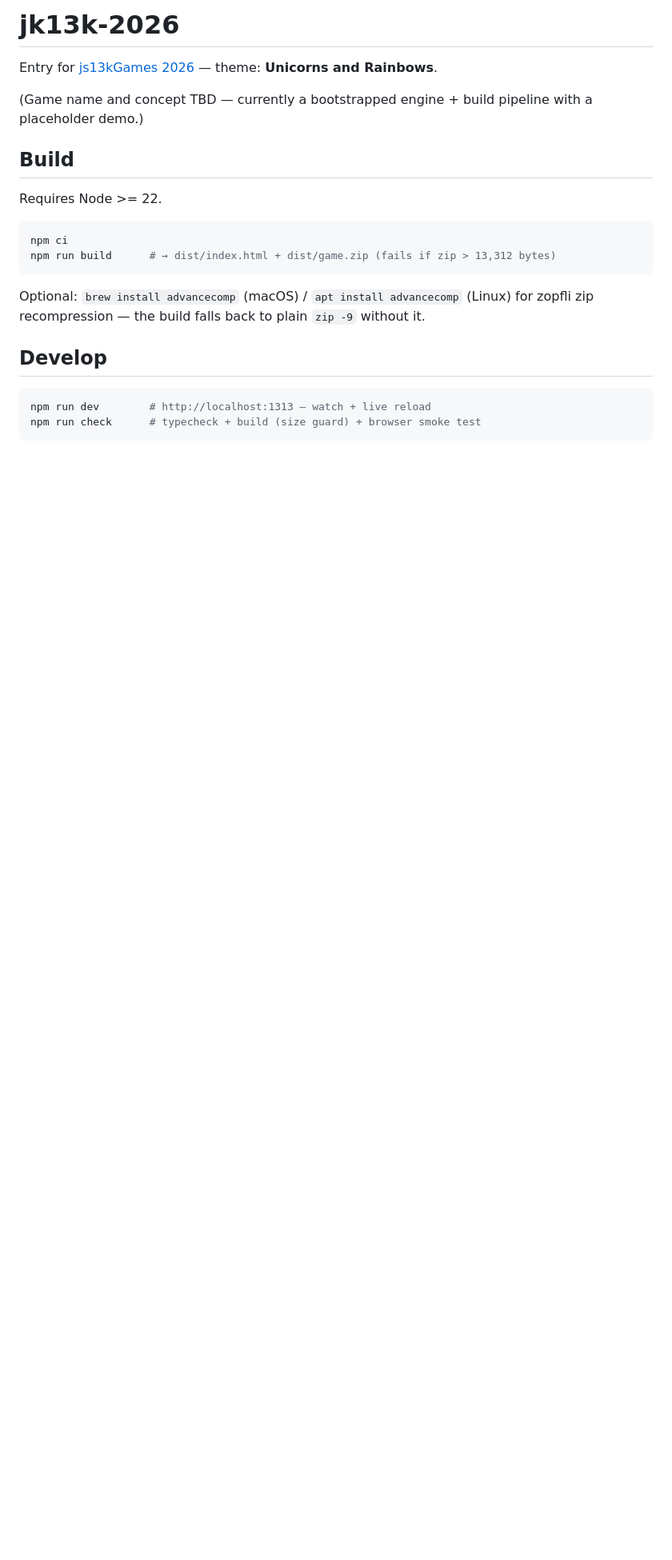
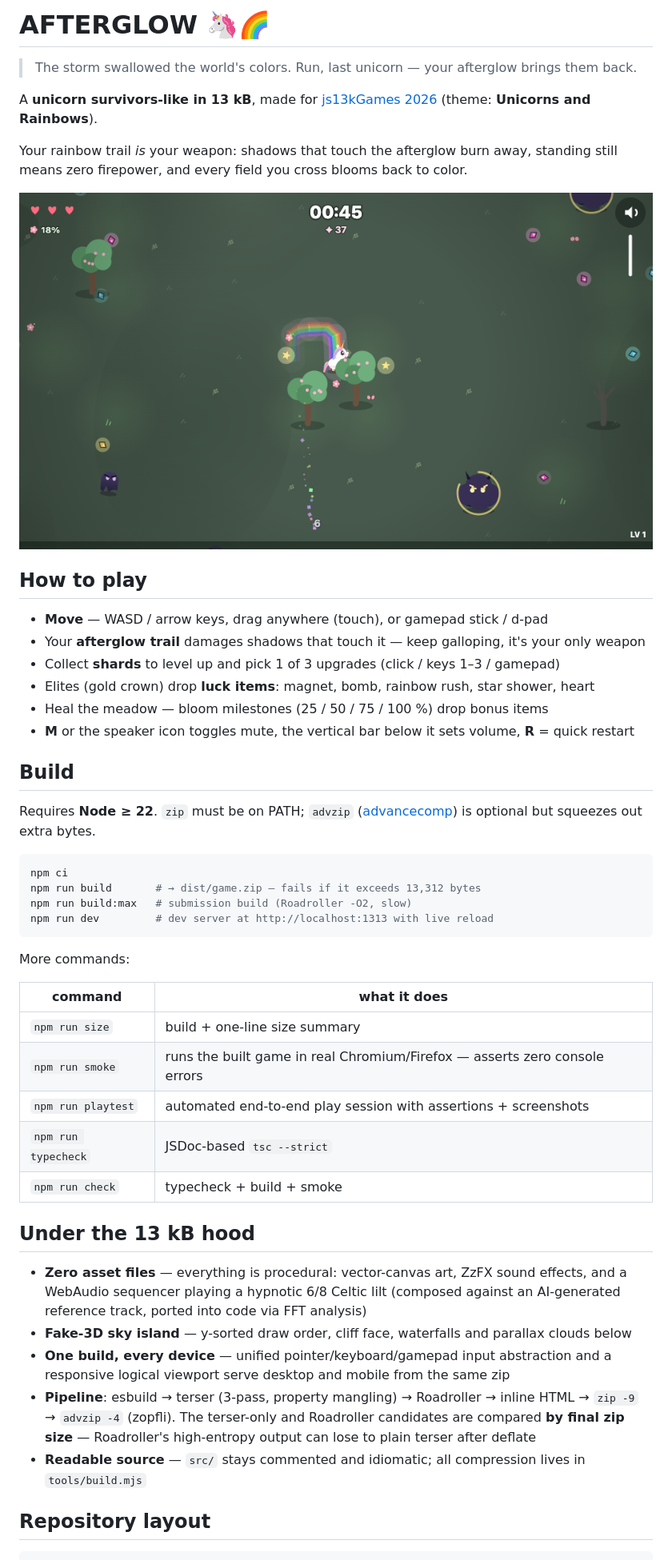
Before and after one commit to Taehun/afterglow-js13k, a Markdown page: README.md, the part around one of its changes. Shown at 80% size. Drawn GitHub-style; pictures changed too: docs/img/screenshot.png (added); blank space fills up the shorter version.

Commit message:
docs: README with build instructions + gameplay screenshot for public repo
Co-Authored-By: Claude Fable 5 <noreply@anthropic.com>
Claude-Session: https://claude.ai/code/session_01My55zVbCRqsdFf9Pn5jF3d

````diff
--- a/README.md
+++ b/README.md
@@ -1,24 +1,59 @@
-# jk13k-2026
+# AFTERGLOW 🦄🌈
 
-Entry for [js13kGames 2026](https://js13kgames.com/2026/) — theme: **Unicorns and Rainbows**.
+> The storm swallowed the world's colors.
+> Run, last unicorn — your afterglow brings them back.
 
-(Game name and concept TBD — currently a bootstrapped engine + build pipeline
-with a placeholder demo.)
+A **unicorn survivors-like in 13 kB**, made for [js13kGames 2026](https://js13kgames.com/2026)
+(theme: **Unicorns and Rainbows**).
+
+Your rainbow trail *is* your weapon: shadows that touch the afterglow burn away,
+standing still means zero firepower, and every field you cross blooms back to color.
+
+![AFTERGLOW gameplay — rainbow trail, star orbiters, blooming meadow](docs/img/screenshot.png)
+
+## How to play
+
+- **Move** — WASD / arrow keys, drag anywhere (touch), or gamepad stick / d-pad
+- Your **afterglow trail** damages shadows that touch it — keep galloping, it's your only weapon
+- Collect **shards** to level up and pick 1 of 3 upgrades (click / keys 1–3 / gamepad)
+- Elites (gold crown) drop **luck items**: magnet, bomb, rainbow rush, star shower, heart
+- Heal the meadow — bloom milestones (25 / 50 / 75 / 100 %) drop bonus items
+- **M** or the speaker icon toggles mute, the vertical bar below it sets volume, **R** = quick restart
 
 ## Build
 
-Requires Node >= 22.
+Requires **Node ≥ 22**. `zip` must be on PATH; `advzip`
+([advancecomp](https://github.com/amadvance/advancecomp)) is optional but squeezes out extra bytes.
 
 ```sh
 npm ci
-npm run build      # → dist/index.html + dist/game.zip (fails if zip > 13,312 bytes)
+npm run build       # → dist/game.zip — fails if it exceeds 13,312 bytes
+npm run build:max   # submission build (Roadroller -O2, slow)
+npm run dev         # dev server at http://localhost:1313 with live reload
 ```
 
-Optional: `brew install advancecomp` (macOS) / `apt install advancecomp` (Linux)
-for zopfli zip recompression — the build falls back to plain `zip -9` without it.
+More commands:
 
-## Develop
+| command | what it does |
+|---|---|
+| `npm run size` | build + one-line size summary |
+| `npm run smoke` | runs the built game in real Chromium/Firefox — asserts zero console errors |
+| `npm run playtest` | automated end-to-end play session with assertions + screenshots |
+| `npm run typecheck` | JSDoc-based `tsc --strict` |
+| `npm run check` | typecheck + build + smoke |
 
-```sh
-npm run dev        # http://localhost:1313 — watch + live reload
-npm run check      # typecheck + build (size guard) + browser smoke test
+## Under the 13 kB hood
+
+- **Zero asset files** — everything is procedural: vector-canvas art, ZzFX sound effects,
+  and a WebAudio sequencer playing a hypnotic 6/8 Celtic lilt
+  (composed against an AI-generated reference track, ported into code via FFT analysis)
+- **Fake-3D sky island** — y-sorted draw order, cliff face, waterfalls and parallax clouds below
+- **One build, every device** — unified pointer/keyboard/gamepad input abstraction
+  and a responsive logical viewport serve desktop and mobile from the same zip
+- **Pipeline**: esbuild → terser (3-pass, property mangling) → Roadroller → inline HTML →
+  `zip -9` → `advzip -4` (zopfli). The terser-only and Roadroller candidates are compared
+  **by final zip size** — Roadroller's high-entropy output can lose to plain terser after deflate
+- **Readable source** — `src/` stays commented and idiomatic; all compression lives in `tools/build.mjs`
+
+## Repository layout
+
````
Also changed, not shown: other parts of README.md (+11 -8 lines).
